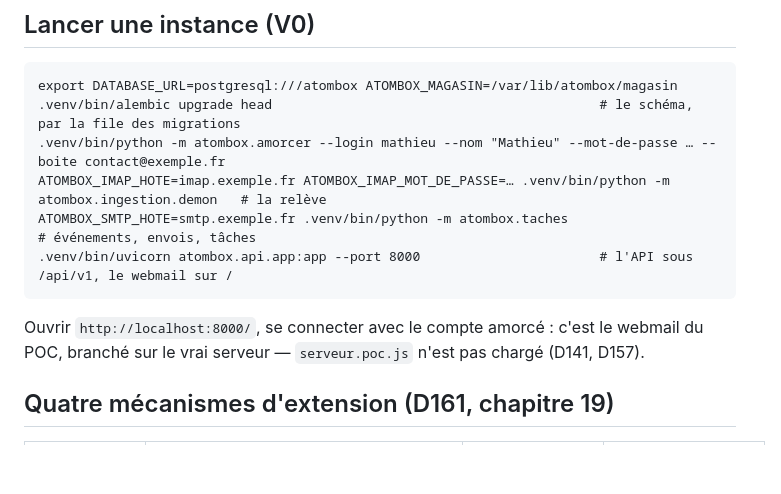
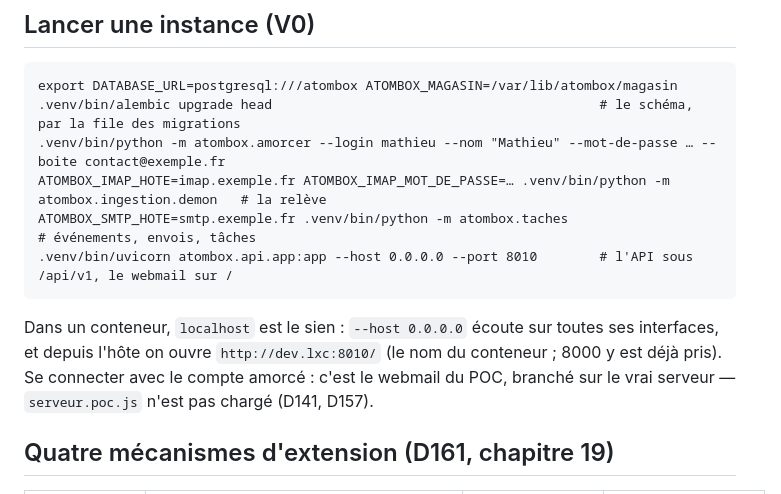
Before and after one commit to iprospective/AtomBox, a Markdown page: poc-webmail/serveur/README.md, the part around the change. Drawn GitHub-style; blank space fills up the shorter version.

Commit message:
serveur(README): lancer depuis un conteneur — --host 0.0.0.0, port 8010, http://dev.lxc:8010/
Co-Authored-By: Claude Fable 5.1 <noreply@anthropic.com>
Claude-Session: https://claude.ai/code/session_01MQboBFdSLYjWirsJeBTZ

````diff
--- a/poc-webmail/serveur/README.md
+++ b/poc-webmail/serveur/README.md
@@ -51,10 +51,11 @@ export DATABASE_URL=postgresql:///atombox ATOMBOX_MAGASIN=/var/lib/atombox/magas
 .venv/bin/python -m atombox.amorcer --login mathieu --nom "Mathieu" --mot-de-passe … --boite contact@exemple.fr
 ATOMBOX_IMAP_HOTE=imap.exemple.fr ATOMBOX_IMAP_MOT_DE_PASSE=… .venv/bin/python -m atombox.ingestion.demon   # la relève
 ATOMBOX_SMTP_HOTE=smtp.exemple.fr .venv/bin/python -m atombox.taches                                        # événements, envois, tâches
-.venv/bin/uvicorn atombox.api.app:app --port 8000                       # l'API sous /api/v1, le webmail sur /
+.venv/bin/uvicorn atombox.api.app:app --host 0.0.0.0 --port 8010        # l'API sous /api/v1, le webmail sur /
 ```
 
-Ouvrir `http://localhost:8000/`, se connecter avec le compte amorcé : c'est le webmail du POC,
+Dans un conteneur, `localhost` est le sien : `--host 0.0.0.0` écoute sur toutes ses interfaces, et
+depuis l'hôte on ouvre `http://dev.lxc:8010/` (le nom du conteneur ; 8000 y est déjà pris). Se connecter avec le compte amorcé : c'est le webmail du POC,
 branché sur le vrai serveur — `serveur.poc.js` n'est pas chargé (D141, D157).
 
 ## Quatre mécanismes d'extension (D161, chapitre 19)
````
